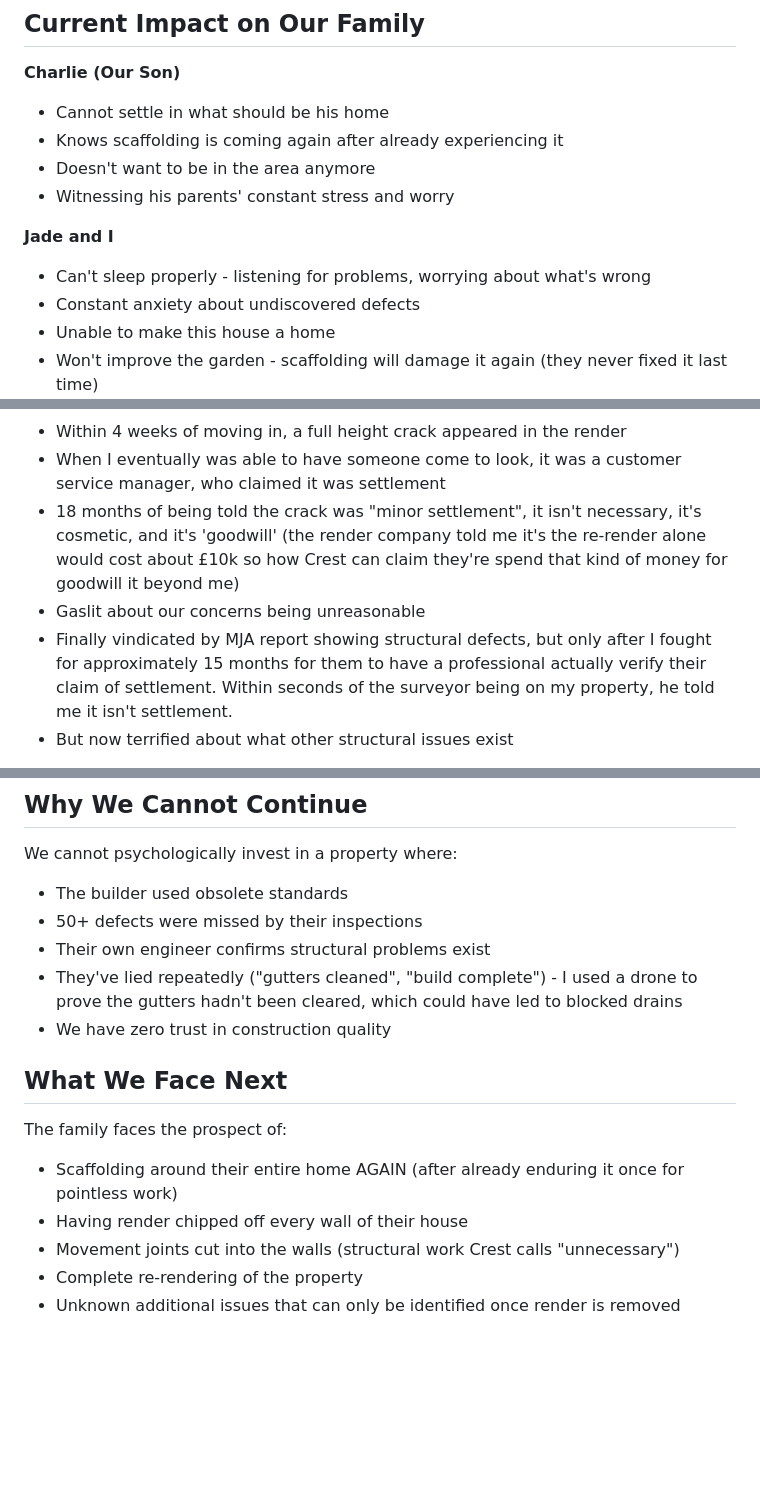
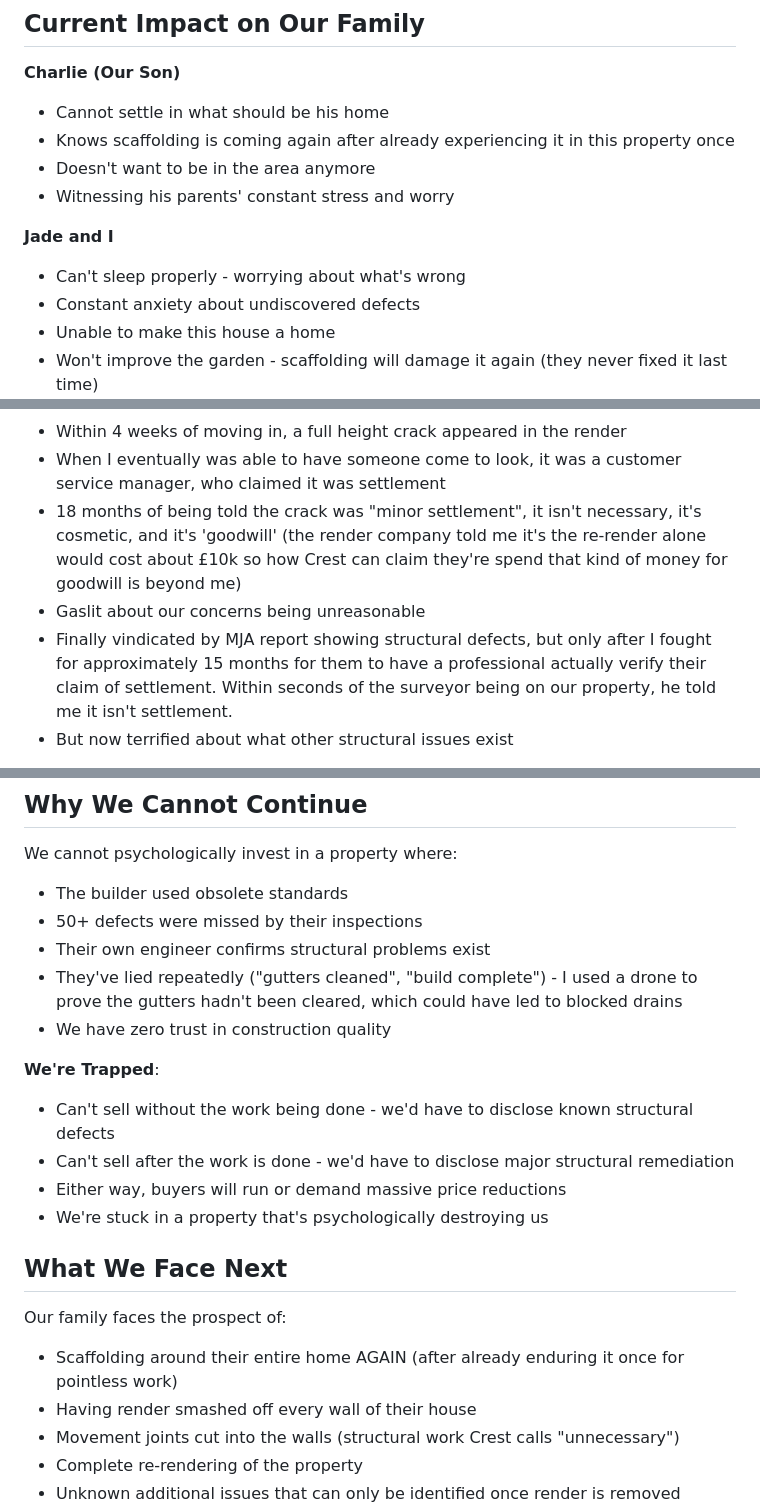
Before and after one commit to paulroberttaylor/crest, a Markdown page: DOCTOR_WADE_WEST_EMAIL.md, 3 parts joined by grey strips. Rendered like a GitHub page; blank space fills up the shorter version.

Commit message:
Add trapped situation to doctor email - can't sell with or without repairs

```diff
--- a/DOCTOR_WADE_WEST_EMAIL.md
+++ b/DOCTOR_WADE_WEST_EMAIL.md
@@ -14,12 +14,12 @@ This family cannot continue living in a property they fundamentally cannot trust
 
 **Charlie (Our Son)**
 - Cannot settle in what should be his home
-- Knows scaffolding is coming again after already experiencing it
+- Knows scaffolding is coming again after already experiencing it in this property once
 - Doesn't want to be in the area anymore
 - Witnessing his parents' constant stress and worry
 
 **Jade and I**
-- Can't sleep properly - listening for problems, worrying about what's wrong
+- Can't sleep properly - worrying about what's wrong
 - Constant anxiety about undiscovered defects
 - Unable to make this house a home
 - Won't improve the garden - scaffolding will damage it again (they never fixed it last time)
@@ -74,9 +74,9 @@ We lost all confidence in the property's construction quality. What else had the
 **4. Render Issue (January 2024 - Present)**
 - Within 4 weeks of moving in, a full height crack appeared in the render
 - When I eventually was able to have someone come to look, it was a customer service manager, who claimed it was settlement
-- 18 months of being told the crack was "minor settlement", it isn't necessary, it's cosmetic, and it's 'goodwill' (the render company told me it's the re-render alone would cost about £10k so how Crest can claim they're spend that kind of money for goodwill it beyond me)
+- 18 months of being told the crack was "minor settlement", it isn't necessary, it's cosmetic, and it's 'goodwill' (the render company told me it's the re-render alone would cost about £10k so how Crest can claim they're spend that kind of money for goodwill is beyond me)
 - Gaslit about our concerns being unreasonable
-- Finally vindicated by MJA report showing structural defects, but only after I fought for approximately 15 months for them to have a professional actually verify their claim of settlement.  Within seconds of the surveyor being on my property, he told me it isn't settlement.
+- Finally vindicated by MJA report showing structural defects, but only after I fought for approximately 15 months for them to have a professional actually verify their claim of settlement.  Within seconds of the surveyor being on our property, he told me it isn't settlement.
 - But now terrified about what other structural issues exist
 
 **5. The 2014 Standards Revelation (June 2025)**
@@ -91,11 +91,17 @@ We cannot psychologically invest in a property where:
 - They've lied repeatedly ("gutters cleaned", "build complete") - I used a drone to prove the gutters hadn't been cleared, which could have led to blocked drains
 - We have zero trust in construction quality
 
+**We're Trapped**:
+- Can't sell without the work being done - we'd have to disclose known structural defects
+- Can't sell after the work is done - we'd have to disclose major structural remediation
+- Either way, buyers will run or demand massive price reductions
+- We're stuck in a property that's psychologically destroying us
+
 ## What We Face Next
 
-The family faces the prospect of:
+Our family faces the prospect of:
 - Scaffolding around their entire home AGAIN (after already enduring it once for pointless work)
-- Having render chipped off every wall of their house
+- Having render smashed off every wall of their house
 - Movement joints cut into the walls (structural work Crest calls "unnecessary")
 - Complete re-rendering of the property
 - Unknown additional issues that can only be identified once render is removed
```
